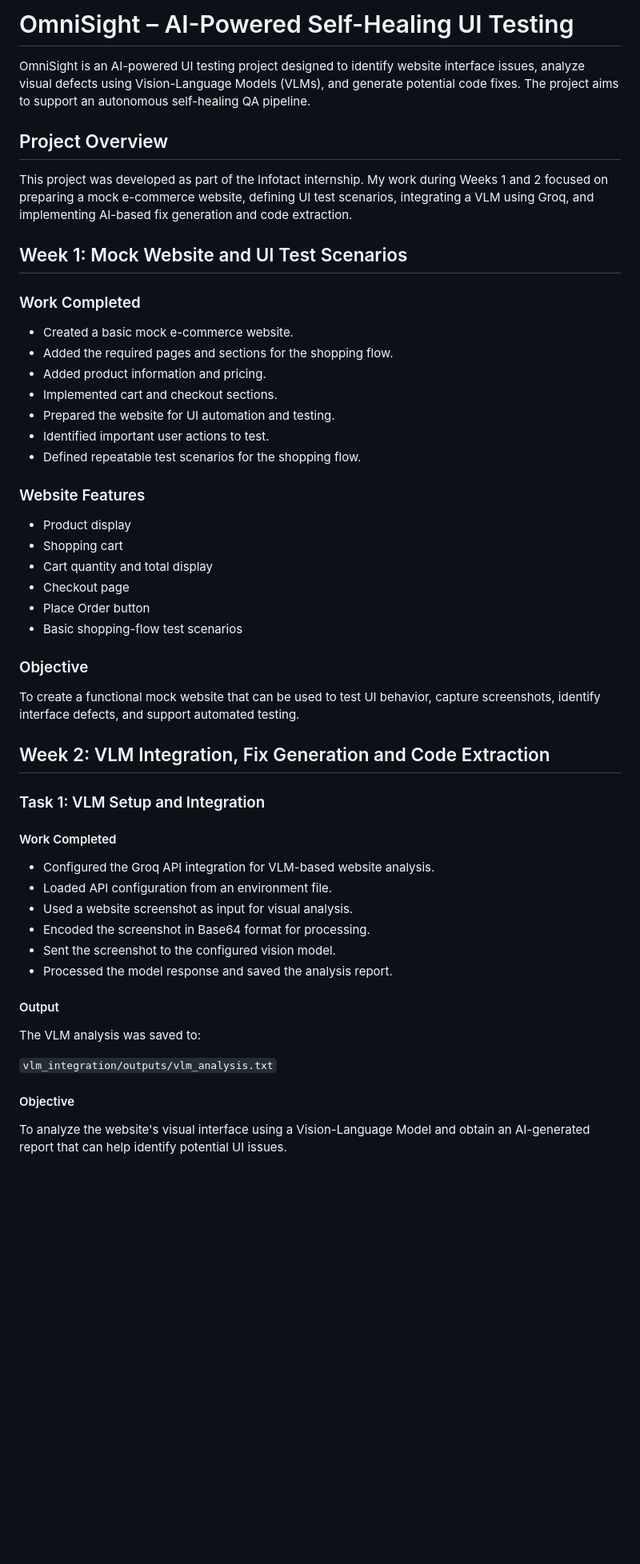
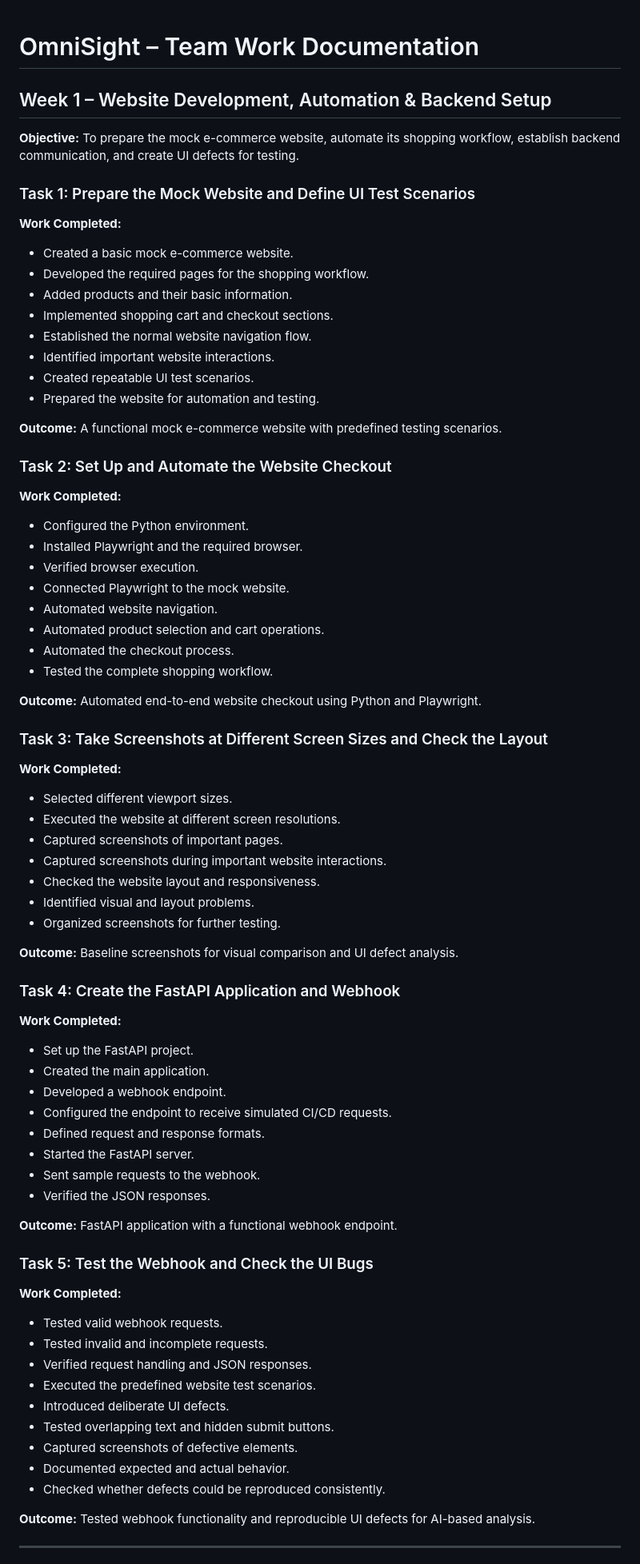
Before and after one commit to Abhisek8895/OmniSight, a Markdown page: README.md, the part around one of its changes. Shown at 80% size. Rendered like a GitHub page; blank space fills up the shorter version.

```diff
--- a/README.md
+++ b/README.md
@@ -1,56 +1,79 @@
-# OmniSight – AI-Powered Self-Healing UI Testing
 
-OmniSight is an AI-powered UI testing project designed to identify website interface issues, analyze visual defects using Vision-Language Models (VLMs), and generate potential code fixes. The project aims to support an autonomous self-healing QA pipeline.
+# OmniSight – Team Work Documentation
 
-## Project Overview
+## Week 1 – Website Development, Automation & Backend Setup
 
-This project was developed as part of the Infotact internship. My work during Weeks 1 and 2 focused on preparing a mock e-commerce website, defining UI test scenarios, integrating a VLM using Groq, and implementing AI-based fix generation and code extraction.
+**Objective:** To prepare the mock e-commerce website, automate its shopping workflow, establish backend communication, and create UI defects for testing.
 
-## Week 1: Mock Website and UI Test Scenarios
+### Task 1: Prepare the Mock Website and Define UI Test Scenarios
 
-### Work Completed
+**Work Completed:**
+- Created a basic mock e-commerce website.
+- Developed the required pages for the shopping workflow.
+- Added products and their basic information.
+- Implemented shopping cart and checkout sections.
+- Established the normal website navigation flow.
+- Identified important website interactions.
+- Created repeatable UI test scenarios.
+- Prepared the website for automation and testing.
 
-- Created a basic mock e-commerce website.
-- Added the required pages and sections for the shopping flow.
-- Added product information and pricing.
-- Implemented cart and checkout sections.
-- Prepared the website for UI automation and testing.
-- Identified important user actions to test.
-- Defined repeatable test scenarios for the shopping flow.
+**Outcome:** A functional mock e-commerce website with predefined testing scenarios.
 
-### Website Features
+### Task 2: Set Up and Automate the Website Checkout
 
-- Product display
-- Shopping cart
-- Cart quantity and total display
-- Checkout page
-- Place Order button
-- Basic shopping-flow test scenarios
+**Work Completed:**
+- Configured the Python environment.
+- Installed Playwright and the required browser.
+- Verified browser execution.
+- Connected Playwright to the mock website.
+- Automated website navigation.
+- Automated product selection and cart operations.
+- Automated the checkout process.
+- Tested the complete shopping workflow.
 
-### Objective
+**Outcome:** Automated end-to-end website checkout using Python and Playwright.
 
-To create a functional mock website that can be used to test UI behavior, capture screenshots, identify interface defects, and support automated testing.
+### Task 3: Take Screenshots at Different Screen Sizes and Check the Layout
 
-## Week 2: VLM Integration, Fix Generation and Code Extraction
+**Work Completed:**
+- Selected different viewport sizes.
+- Executed the website at different screen resolutions.
+- Captured screenshots of important pages.
+- Captured screenshots during important website interactions.
+- Checked the website layout and responsiveness.
+- Identified visual and layout problems.
+- Organized screenshots for further testing.
 
-### Task 1: VLM Setup and Integration
+**Outcome:** Baseline screenshots for visual comparison and UI defect analysis.
 
-#### Work Completed
+### Task 4: Create the FastAPI Application and Webhook
 
-- Configured the Groq API integration for VLM-based website analysis.
-- Loaded API configuration from an environment file.
-- Used a website screenshot as input for visual analysis.
-- Encoded the screenshot in Base64 format for processing.
-- Sent the screenshot to the configured vision model.
-- Processed the model response and saved the analysis report.
+**Work Completed:**
+- Set up the FastAPI project.
+- Created the main application.
+- Developed a webhook endpoint.
+- Configured the endpoint to receive simulated CI/CD requests.
+- Defined request and response formats.
+- Started the FastAPI server.
+- Sent sample requests to the webhook.
+- Verified the JSON responses.
 
-#### Output
+**Outcome:** FastAPI application with a functional webhook endpoint.
 
-The VLM analysis was saved to:
+### Task 5: Test the Webhook and Check the UI Bugs
 
-`vlm_integration/outputs/vlm_analysis.txt`
+**Work Completed:**
+- Tested valid webhook requests.
+- Tested invalid and incomplete requests.
+- Verified request handling and JSON responses.
+- Executed the predefined website test scenarios.
+- Introduced deliberate UI defects.
+- Tested overlapping text and hidden submit buttons.
+- Captured screenshots of defective elements.
+- Documented expected and actual behavior.
+- Checked whether defects could be reproduced consistently.
 
-#### Objective
+**Outcome:** Tested webhook functionality and reproducible UI defects for AI-based analysis.
 
-To analyze the website's visual interface using a Vision-Language Model and obtain an AI-generated report that can help identify potential UI issues.
+---
 
```
Also changed, not shown: other parts of README.md (+66 -157 lines).
